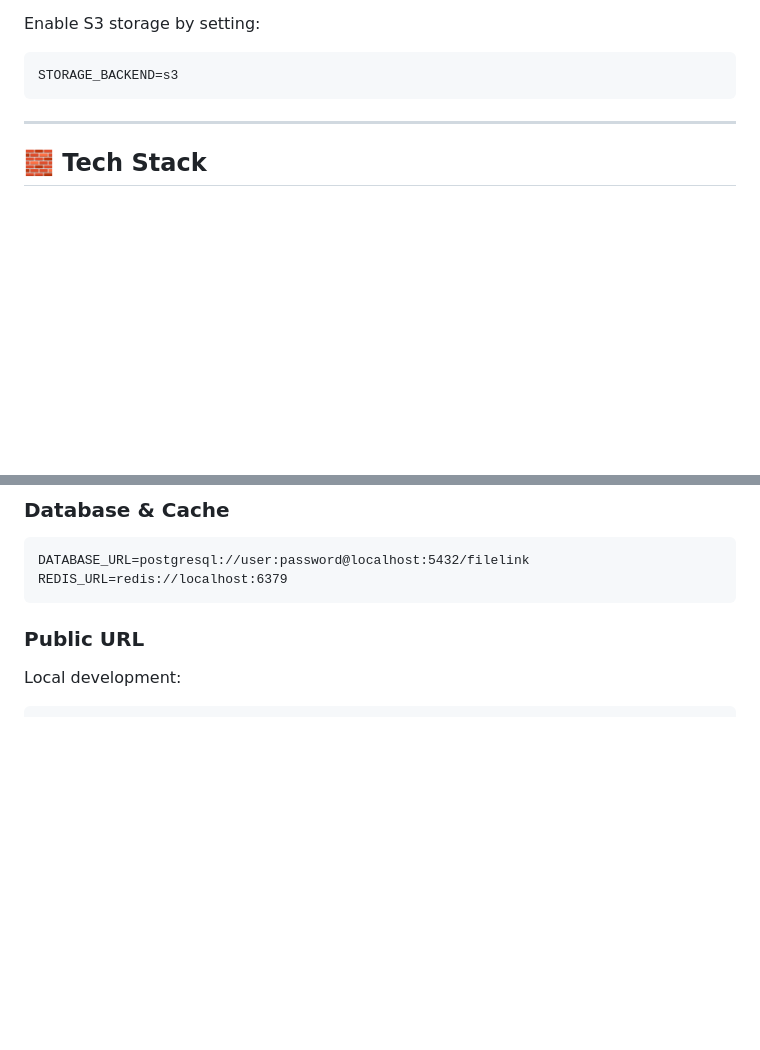
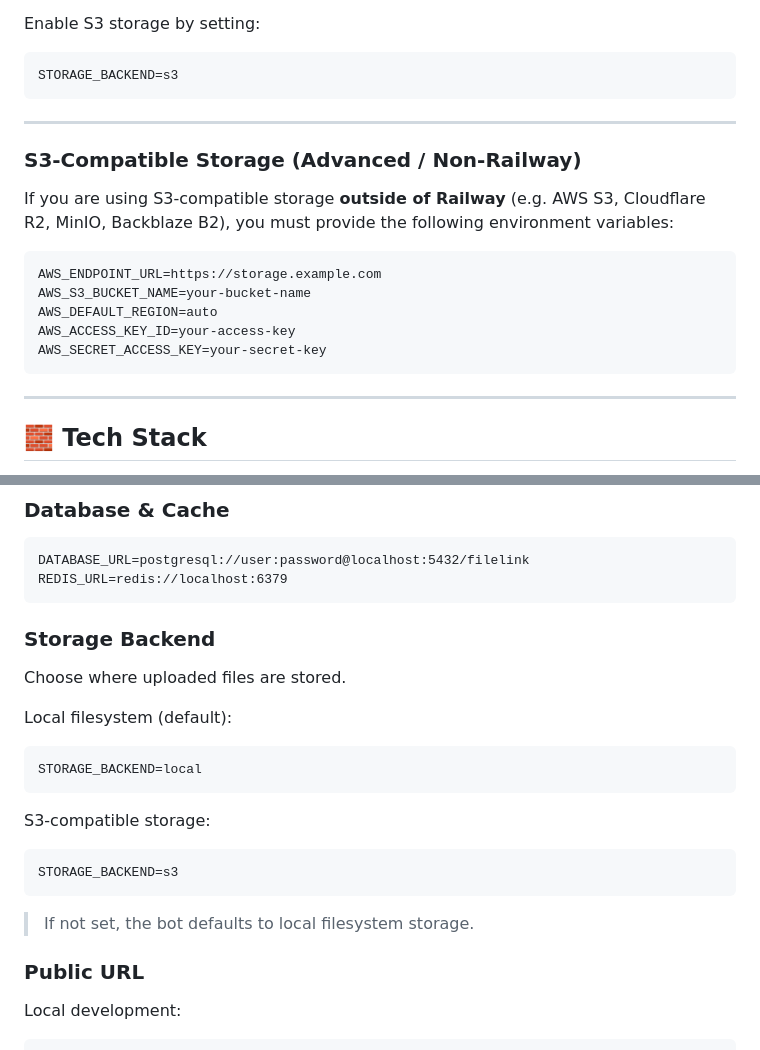
Before and after one commit to ZackCaz3d/telegram-file-to-link-bot, a Markdown page: README.md, 2 parts joined by grey strips. Rendered like a GitHub page; blank space fills up the shorter version.

Commit message:
docs: document optional S3-compatible storage configuration

````diff
--- a/README.md
+++ b/README.md
@@ -164,6 +164,22 @@ STORAGE_BACKEND=s3
 
 ---
 
+### S3-Compatible Storage (Advanced / Non-Railway)
+
+If you are using S3-compatible storage **outside of Railway**
+(e.g. AWS S3, Cloudflare R2, MinIO, Backblaze B2),
+you must provide the following environment variables:
+
+```env
+AWS_ENDPOINT_URL=https://storage.example.com
+AWS_S3_BUCKET_NAME=your-bucket-name
+AWS_DEFAULT_REGION=auto
+AWS_ACCESS_KEY_ID=your-access-key
+AWS_SECRET_ACCESS_KEY=your-secret-key
+```
+
+---
+
 ## 🧱 Tech Stack
 - Python **3.11+** (tested on 3.13)
 - FastAPI
@@ -207,6 +223,20 @@ MAX_CONCURRENT_TRANSFERS=3
 DATABASE_URL=postgresql://user:password@localhost:5432/filelink
 REDIS_URL=redis://localhost:6379
 ```
+
+### Storage Backend
+Choose where uploaded files are stored.
+
+Local filesystem (default):
+```
+STORAGE_BACKEND=local
+```
+
+S3-compatible storage:
+```
+STORAGE_BACKEND=s3
+```
+> If not set, the bot defaults to local filesystem storage.
 
 ### Public URL
 Local development:
````
